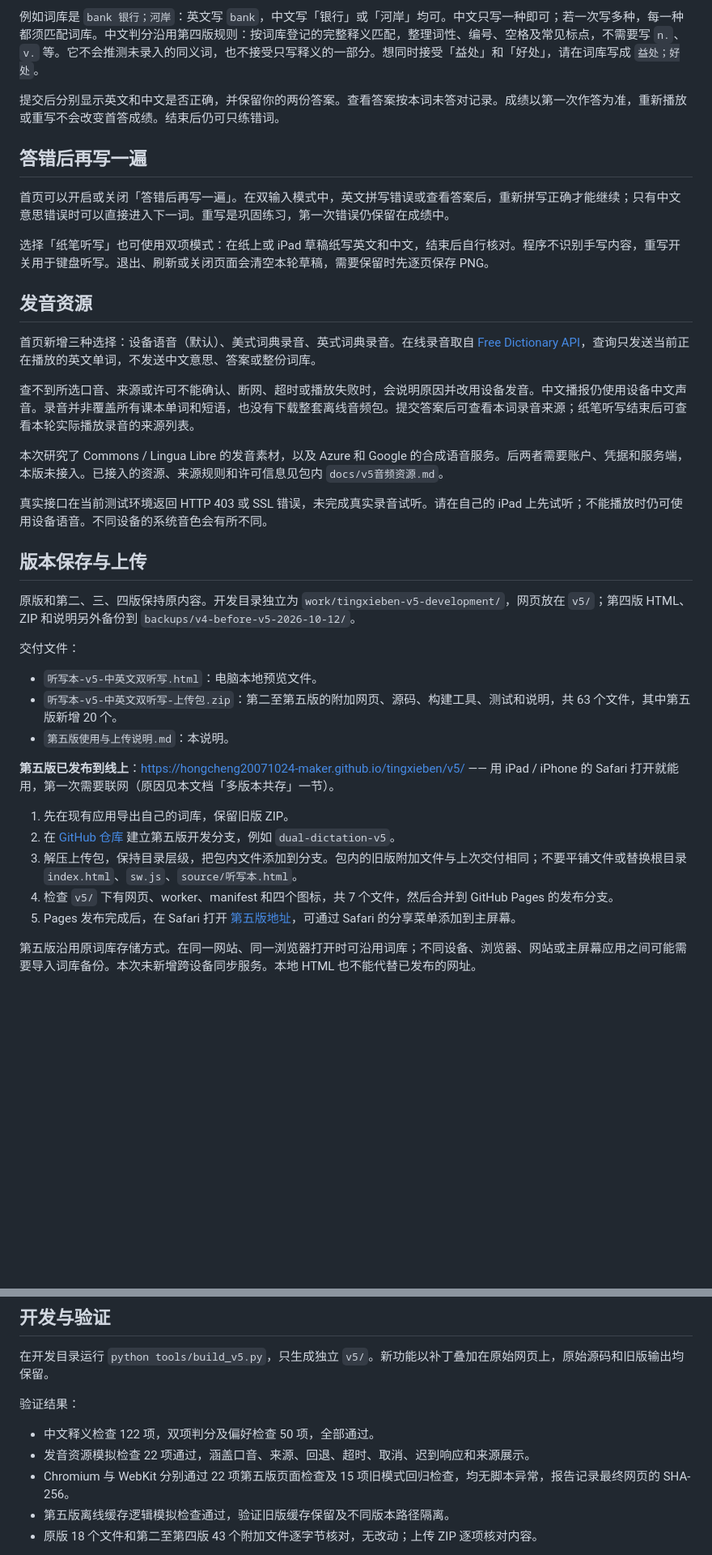
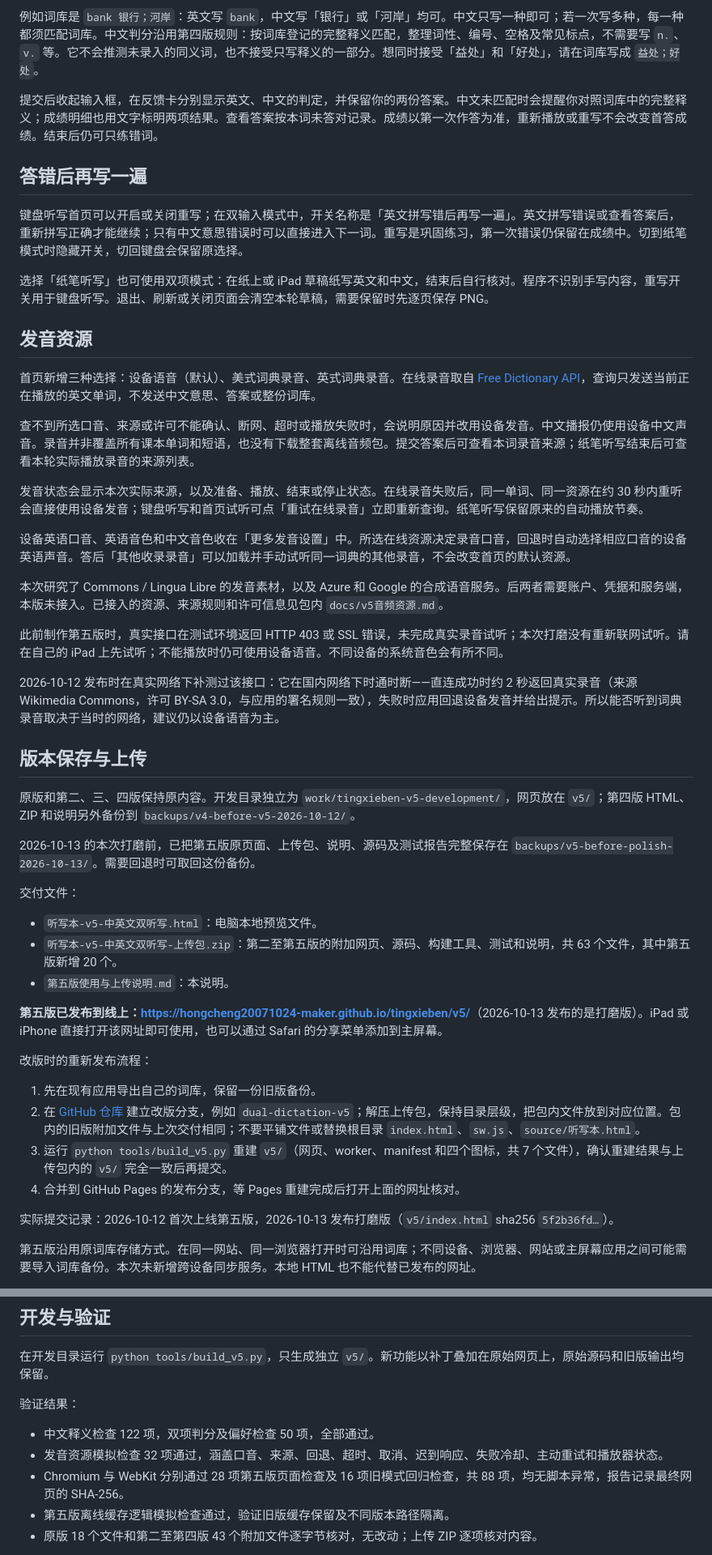
Before and after one commit to hongcheng20071024-maker/tingxieben, a Markdown page: docs/v5中英文双听写.md, 2 parts joined by grey strips. Shown at 81% size. GitHub-like rendering; blank space fills up the shorter version.

```diff
--- a/docs/v5中英文双听写.md
+++ b/docs/v5中英文双听写.md
@@ -11,11 +11,11 @@
 
 例如词库是 `bank 银行；河岸`：英文写 `bank`，中文写「银行」或「河岸」均可。中文只写一种即可；若一次写多种，每一种都须匹配词库。中文判分沿用第四版规则：按词库登记的完整释义匹配，整理词性、编号、空格及常见标点，不需要写 `n.`、`v.` 等。它不会推测未录入的同义词，也不接受只写释义的一部分。想同时接受「益处」和「好处」，请在词库写成 `益处；好处`。
 
-提交后分别显示英文和中文是否正确，并保留你的两份答案。查看答案按本词未答对记录。成绩以第一次作答为准，重新播放或重写不会改变首答成绩。结束后仍可只练错词。
+提交后收起输入框，在反馈卡分别显示英文、中文的判定，并保留你的两份答案。中文未匹配时会提醒你对照词库中的完整释义；成绩明细也用文字标明两项结果。查看答案按本词未答对记录。成绩以第一次作答为准，重新播放或重写不会改变首答成绩。结束后仍可只练错词。
 
 ## 答错后再写一遍
 
-首页可以开启或关闭「答错后再写一遍」。在双输入模式中，英文拼写错误或查看答案后，重新拼写正确才能继续；只有中文意思错误时可以直接进入下一词。重写是巩固练习，第一次错误仍保留在成绩中。
+键盘听写首页可以开启或关闭重写；在双输入模式中，开关名称是「英文拼写错后再写一遍」。英文拼写错误或查看答案后，重新拼写正确才能继续；只有中文意思错误时可以直接进入下一词。重写是巩固练习，第一次错误仍保留在成绩中。切到纸笔模式时隐藏开关，切回键盘会保留原选择。
 
 选择「纸笔听写」也可使用双项模式：在纸上或 iPad 草稿纸写英文和中文，结束后自行核对。程序不识别手写内容，重写开关用于键盘听写。退出、刷新或关闭页面会清空本轮草稿，需要保留时先逐页保存 PNG。
 
@@ -25,13 +25,21 @@
 
 查不到所选口音、来源或许可不能确认、断网、超时或播放失败时，会说明原因并改用设备发音。中文播报仍使用设备中文声音。录音并非覆盖所有课本单词和短语，也没有下载整套离线音频包。提交答案后可查看本词录音来源；纸笔听写结束后可查看本轮实际播放录音的来源列表。
 
+发音状态会显示本次实际来源，以及准备、播放、结束或停止状态。在线录音失败后，同一单词、同一资源在约 30 秒内重听会直接使用设备发音；键盘听写和首页试听可点「重试在线录音」立即重新查询。纸笔听写保留原来的自动播放节奏。
+
+设备英语口音、英语音色和中文音色收在「更多发音设置」中。所选在线资源决定录音口音，回退时自动选择相应口音的设备英语声音。答后「其他收录录音」可以加载并手动试听同一词典的其他录音，不会改变首页的默认资源。
+
 本次研究了 Commons / Lingua Libre 的发音素材，以及 Azure 和 Google 的合成语音服务。后两者需要账户、凭据和服务端，本版未接入。已接入的资源、来源规则和许可信息见包内 `docs/v5音频资源.md`。
 
-真实接口在当前测试环境返回 HTTP 403 或 SSL 错误，未完成真实录音试听。请在自己的 iPad 上先试听；不能播放时仍可使用设备语音。不同设备的系统音色会有所不同。
+此前制作第五版时，真实接口在测试环境返回 HTTP 403 或 SSL 错误，未完成真实录音试听；本次打磨没有重新联网试听。请在自己的 iPad 上先试听；不能播放时仍可使用设备语音。不同设备的系统音色会有所不同。
+
+2026-10-12 发布时在真实网络下补测过该接口：它在国内网络下时通时断——直连成功时约 2 秒返回真实录音（来源 Wikimedia Commons，许可 BY-SA 3.0，与应用的署名规则一致），失败时应用回退设备发音并给出提示。所以能否听到词典录音取决于当时的网络，建议仍以设备语音为主。
 
 ## 版本保存与上传
 
 原版和第二、三、四版保持原内容。开发目录独立为 `work/tingxieben-v5-development/`，网页放在 `v5/`；第四版 HTML、ZIP 和说明另外备份到 `backups/v4-before-v5-2026-10-12/`。
+
+2026-10-13 的本次打磨前，已把第五版原页面、上传包、说明、源码及测试报告完整保存在 `backups/v5-before-polish-2026-10-13/`。需要回退时可取回这份备份。
 
 交付文件：
 
@@ -39,13 +47,16 @@
 - `听写本-v5-中英文双听写-上传包.zip`：第二至第五版的附加网页、源码、构建工具、测试和说明，共 63 个文件，其中第五版新增 20 个。
 - `第五版使用与上传说明.md`：本说明。
 
-**第五版已发布到线上**：<https://hongcheng20071024-maker.github.io/tingxieben/v5/> —— 用 iPad / iPhone 的 Safari 打开就能用，第一次需要联网（原因见本文档「多版本共存」一节）。
+**第五版已发布到线上：<https://hongcheng20071024-maker.github.io/tingxieben/v5/>**（2026-10-13 发布的是打磨版）。iPad 或 iPhone 直接打开该网址即可使用，也可以通过 Safari 的分享菜单添加到主屏幕。
 
-1. 先在现有应用导出自己的词库，保留旧版 ZIP。
-2. 在 [GitHub 仓库](https://github.com/hongcheng20071024-maker/tingxieben) 建立第五版开发分支，例如 `dual-dictation-v5`。
-3. 解压上传包，保持目录层级，把包内文件添加到分支。包内的旧版附加文件与上次交付相同；不要平铺文件或替换根目录 `index.html`、`sw.js`、`source/听写本.html`。
-4. 检查 `v5/` 下有网页、worker、manifest 和四个图标，共 7 个文件，然后合并到 GitHub Pages 的发布分支。
-5. Pages 发布完成后，在 Safari 打开 [第五版地址](https://hongcheng20071024-maker.github.io/tingxieben/v5/)，可通过 Safari 的分享菜单添加到主屏幕。
+改版时的重新发布流程：
+
+1. 先在现有应用导出自己的词库，保留一份旧版备份。
+2. 在 [GitHub 仓库](https://github.com/hongcheng20071024-maker/tingxieben) 建立改版分支，例如 `dual-dictation-v5`；解压上传包，保持目录层级，把包内文件放到对应位置。包内的旧版附加文件与上次交付相同；不要平铺文件或替换根目录 `index.html`、`sw.js`、`source/听写本.html`。
+3. 运行 `python tools/build_v5.py` 重建 `v5/`（网页、worker、manifest 和四个图标，共 7 个文件），确认重建结果与上传包内的 `v5/` 完全一致后再提交。
+4. 合并到 GitHub Pages 的发布分支，等 Pages 重建完成后打开上面的网址核对。
+
+实际提交记录：2026-10-12 首次上线第五版，2026-10-13 发布打磨版（`v5/index.html` sha256 `5f2b36fd…`）。
 
 第五版沿用原词库存储方式。在同一网站、同一浏览器打开时可沿用词库；不同设备、浏览器、网站或主屏幕应用之间可能需要导入词库备份。本次未新增跨设备同步服务。本地 HTML 也不能代替已发布的网址。
 
@@ -58,8 +69,8 @@
 验证结果：
 
 - 中文释义检查 122 项，双项判分及偏好检查 50 项，全部通过。
-- 发音资源模拟检查 22 项通过，涵盖口音、来源、回退、超时、取消、迟到响应和来源展示。
-- Chromium 与 WebKit 分别通过 22 项第五版页面检查及 15 项旧模式回归检查，均无脚本异常，报告记录最终网页的 SHA-256。
+- 发音资源模拟检查 32 项通过，涵盖口音、来源、回退、超时、取消、迟到响应、失败冷却、主动重试和播放器状态。
+- Chromium 与 WebKit 分别通过 28 项第五版页面检查及 16 项旧模式回归检查，共 88 项，均无脚本异常，报告记录最终网页的 SHA-256。
 - 第五版离线缓存逻辑模拟检查通过，验证旧版缓存保留及不同版本路径隔离。
 - 原版 18 个文件和第二至第四版 43 个附加文件逐字节核对，无改动；上传 ZIP 逐项核对内容。
 
```
Also changed, not shown: README.md (+8 -8 lines), docs/v5音频资源.md (+12 -4 lines), docs/v5中英文双听写-iPad横屏.png, docs/v5中英文双听写-iPhone中文错误.png, 10 other files.
